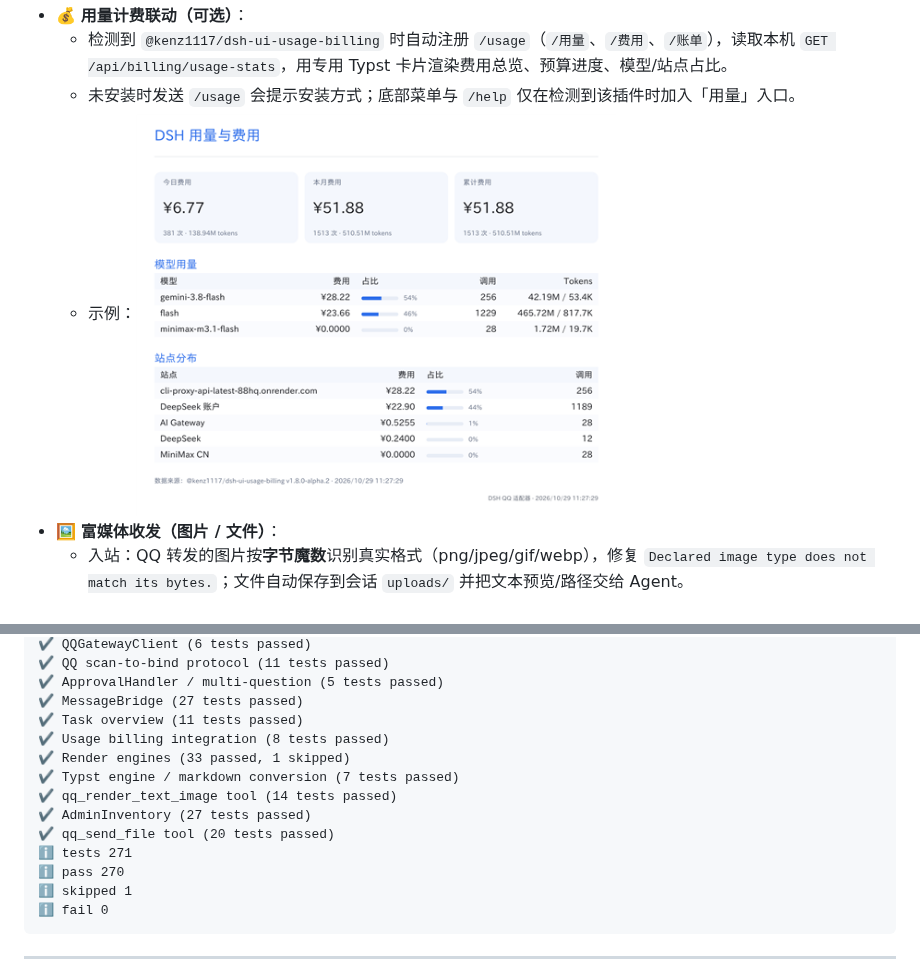
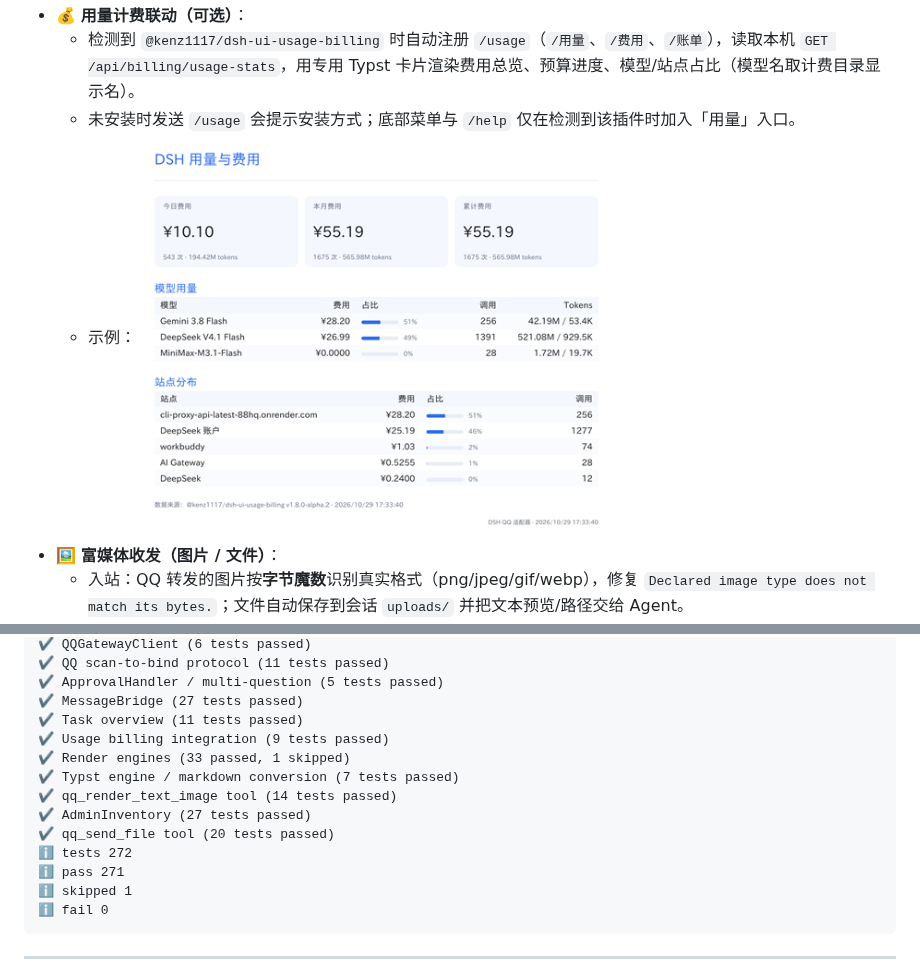
Before and after one commit to jixishi/dsh-adapter-qq, a Markdown page: README.md, 2 parts joined by grey strips. Drawn GitHub-style; pictures changed too: docs/images/usage-billing.png.

````diff
--- a/README.md
+++ b/README.md
@@ -51,7 +51,7 @@
   - 示例（主代理 + 团队成员 + 后台任务）：
     <img src="docs/images/agent-status.png" width="480" alt="代理与后台任务状态图" />
 - 💰 **用量计费联动（可选）**：
-  - 检测到 `@kenz1117/dsh-ui-usage-billing` 时自动注册 `/usage`（`/用量`、`/费用`、`/账单`），读取本机 `GET /api/billing/usage-stats`，用专用 Typst 卡片渲染费用总览、预算进度、模型/站点占比。
+  - 检测到 `@kenz1117/dsh-ui-usage-billing` 时自动注册 `/usage`（`/用量`、`/费用`、`/账单`），读取本机 `GET /api/billing/usage-stats`，用专用 Typst 卡片渲染费用总览、预算进度、模型/站点占比（模型名取计费目录显示名）。
   - 未安装时发送 `/usage` 会提示安装方式；底部菜单与 `/help` 仅在检测到该插件时加入「用量」入口。
   - 示例：<img src="docs/images/usage-billing.png" width="480" alt="用量与费用卡片" />
 - 🖼️ **富媒体收发（图片 / 文件）**：
@@ -314,14 +314,14 @@ pnpm test
 ✔ ApprovalHandler / multi-question (5 tests passed)
 ✔ MessageBridge (27 tests passed)
 ✔ Task overview (11 tests passed)
-✔ Usage billing integration (8 tests passed)
+✔ Usage billing integration (9 tests passed)
 ✔ Render engines (33 passed, 1 skipped)
 ✔ Typst engine / markdown conversion (7 tests passed)
 ✔ qq_render_text_image tool (14 tests passed)
 ✔ AdminInventory (27 tests passed)
 ✔ qq_send_file tool (20 tests passed)
-ℹ tests 271
-ℹ pass 270
+ℹ tests 272
+ℹ pass 271
 ℹ skipped 1
 ℹ fail 0
 ```
````
Also changed, not shown: CHANGELOG.md (+9 -0 lines), 3 other files.
